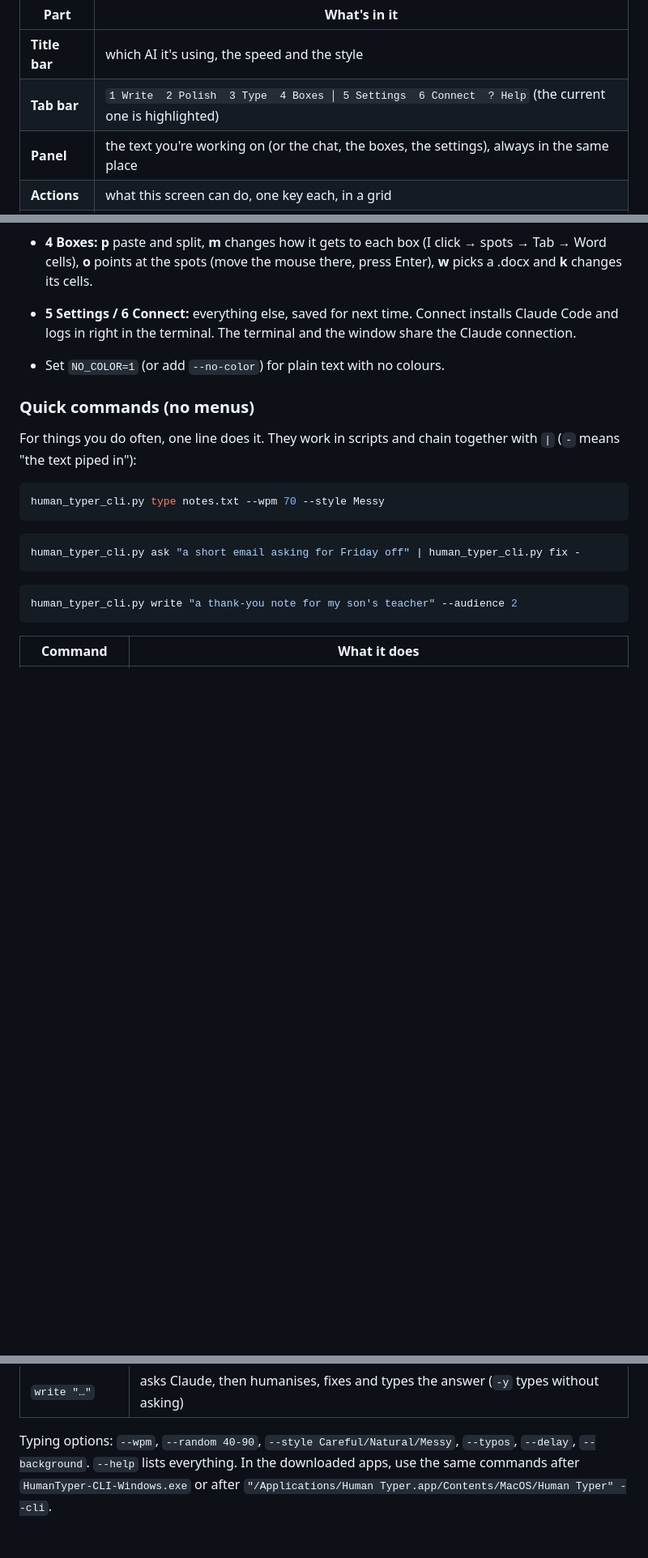
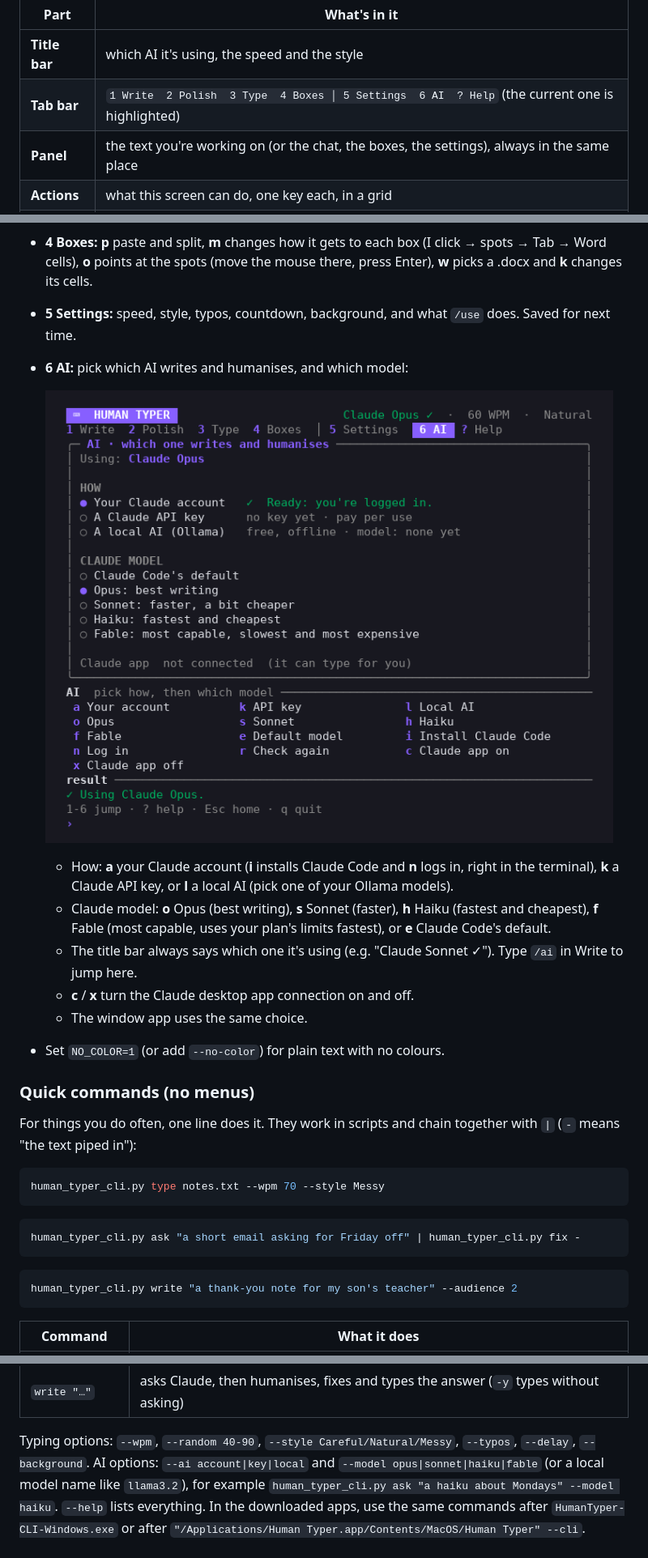
Before and after one commit to Xtroychaos/human-typer, a Markdown page: README.md, 3 parts joined by grey strips. Shown at 81% size. Drawn GitHub-style; pictures changed too: screenshot-cli-ai.png (added); blank space fills up the shorter version.

```diff
--- a/README.md
+++ b/README.md
@@ -354,7 +354,7 @@ How it's laid out: every screen is the same workspace, top to bottom:
 | Part | What's in it |
 | --- | --- |
 | **Title bar** | which AI it's using, the speed and the style |
-| **Tab bar** | `1 Write  2 Polish  3 Type  4 Boxes │ 5 Settings  6 Connect  ? Help` (the current one is highlighted) |
+| **Tab bar** | `1 Write  2 Polish  3 Type  4 Boxes │ 5 Settings  6 AI  ? Help` (the current one is highlighted) |
 | **Panel** | the text you're working on (or the chat, the boxes, the settings), always in the same place |
 | **Actions** | what this screen can do, one key each, in a grid |
 | **Result** | what the last action did (mistakes found, the AI score, "Fixed 2"…), until the next action |
@@ -385,8 +385,18 @@ The screens:
 
 - **4 Boxes:** **p** paste and split, **m** changes how it gets to each box (I click → spots → Tab → Word cells),
   **o** points at the spots (move the mouse there, press Enter), **w** picks a .docx and **k** changes its cells.
-- **5 Settings / 6 Connect:** everything else, saved for next time. Connect installs Claude Code and logs in right in
-  the terminal. The terminal and the window share the Claude connection.
+- **5 Settings:** speed, style, typos, countdown, background, and what `/use` does. Saved for next time.
+- **6 AI:** pick which AI writes and humanises, and which model:
+
+  ![Picking the AI](screenshot-cli-ai.png)
+
+  - How: **a** your Claude account (**i** installs Claude Code and **n** logs in, right in the terminal), **k** a
+    Claude API key, or **l** a local AI (pick one of your Ollama models).
+  - Claude model: **o** Opus (best writing), **s** Sonnet (faster), **h** Haiku (fastest and cheapest), **f** Fable
+    (most capable, uses your plan's limits fastest), or **e** Claude Code's default.
+  - The title bar always says which one it's using (e.g. "Claude Sonnet ✓"). Type `/ai` in Write to jump here.
+  - **c** / **x** turn the Claude desktop app connection on and off.
+  - The window app uses the same choice.
 - Set `NO_COLOR=1` (or add `--no-color`) for plain text with no colours.
 
 ### Quick commands (no menus)
@@ -417,6 +427,8 @@ human_typer_cli.py write "a thank-you note for my son's teacher" --audience 2
 | `write "…"` | asks Claude, then humanises, fixes and types the answer (`-y` types without asking) |
 
 Typing options: `--wpm`, `--random 40-90`, `--style Careful/Natural/Messy`, `--typos`, `--delay`, `--background`.
+AI options: `--ai account|key|local` and `--model opus|sonnet|haiku|fable` (or a local model name like `llama3.2`),
+for example `human_typer_cli.py ask "a haiku about Mondays" --model haiku`.
 `--help` lists everything. In the downloaded apps, use the same commands after `HumanTyper-CLI-Windows.exe` or after
 `"/Applications/Human Typer.app/Contents/MacOS/Human Typer" --cli`.
 
```
Also changed, not shown: 5 other files.
